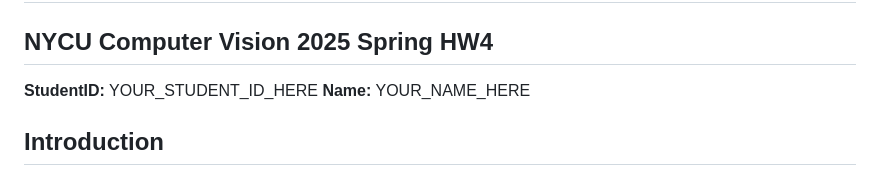
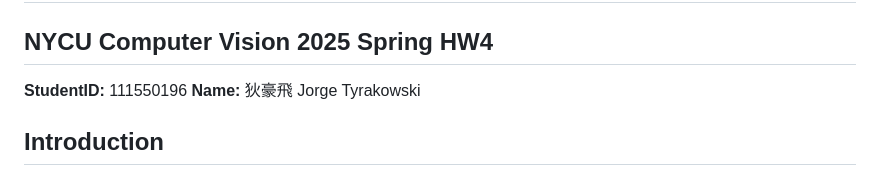
Before and after one commit to jorgetyrakowski/Visual-Recognition-using-Deep-Learning-NYCU, a Markdown page: HW04/README.md, the part around the change. GitHub-like rendering.

```diff
--- a/HW04/README.md
+++ b/HW04/README.md
@@ -1,8 +1,8 @@
 # Enhanced Image Restoration with PromptIR-V4
 
 ## NYCU Computer Vision 2025 Spring HW4
-**StudentID:** YOUR_STUDENT_ID_HERE
-**Name:** YOUR_NAME_HERE
+**StudentID:** 111550196
+**Name:** 狄豪飛 Jorge Tyrakowski
 
 ## Introduction
 This project presents PromptIR-V4, an advanced model for image restoration, specifically targeting the removal of degradation effects like rain and snow. The model builds upon the principles of PromptIR, incorporating a U-Net architecture with Transformer blocks and a novel dynamic spatial prompting mechanism (V4) to adaptively process image features. This work aims to achieve state-of-the-art performance in restoring clean images from degraded inputs.
```
